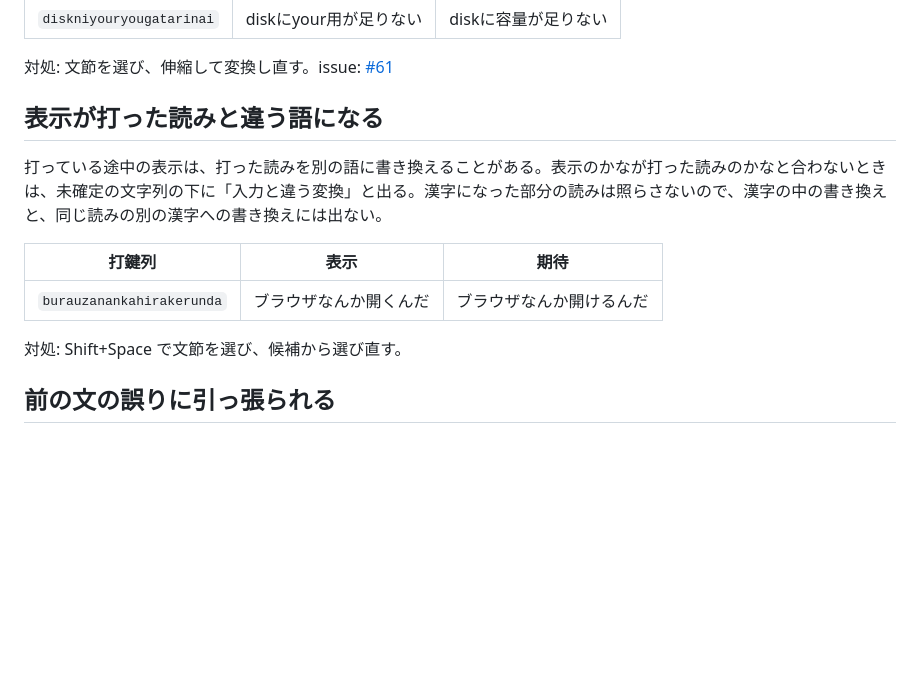
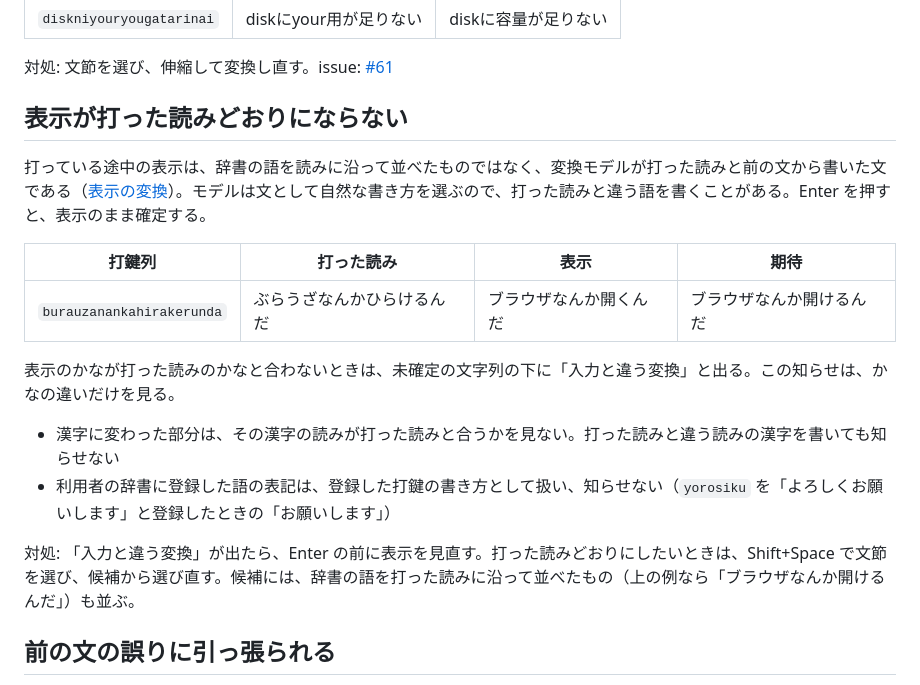
Before and after one commit to miyaoka/tugime, a Markdown page: docs/limitations.md, the part around the change. Drawn GitHub-style; blank space fills up the shorter version.

Commit message:
docs: explain why the live display can differ from the typed reading
intent(docs): the limitations entry only said the display can become a different word; it did not tell the user that the display is written by a model rather than assembled from dictionary words, what the warning checks, or how to get the typed reading back
decision(docs): how-it-works states the cause, and limitations states what happens, what the warning does and does not check, and the fix
rejected(readme): a line under the model feature — the rewrite is rare, so the README does not need to raise it

Co-Authored-By: Claude Opus 5.5 <noreply@anthropic.com>

```diff
--- a/docs/limitations.md
+++ b/docs/limitations.md
@@ -32,15 +32,20 @@
 
 対処: 文節を選び、伸縮して変換し直す。issue: [#61](https://github.com/miyaoka/tugime/issues/61)
 
-## 表示が打った読みと違う語になる
+## 表示が打った読みどおりにならない
 
-打っている途中の表示は、打った読みを別の語に書き換えることがある。表示のかなが打った読みのかなと合わないときは、未確定の文字列の下に「入力と違う変換」と出る。漢字になった部分の読みは照らさないので、漢字の中の書き換えと、同じ読みの別の漢字への書き換えには出ない。
+打っている途中の表示は、辞書の語を読みに沿って並べたものではなく、変換モデルが打った読みと前の文から書いた文である（[表示の変換](how-it-works.md#表示の変換)）。モデルは文として自然な書き方を選ぶので、打った読みと違う語を書くことがある。Enter を押すと、表示のまま確定する。
 
-| 打鍵列 | 表示 | 期待 |
-|---|---|---|
-| `burauzanankahirakerunda` | ブラウザなんか開くんだ | ブラウザなんか開けるんだ |
+| 打鍵列 | 打った読み | 表示 | 期待 |
+|---|---|---|---|
+| `burauzanankahirakerunda` | ぶらうざなんかひらけるんだ | ブラウザなんか開くんだ | ブラウザなんか開けるんだ |
 
-対処: Shift+Space で文節を選び、候補から選び直す。
+表示のかなが打った読みのかなと合わないときは、未確定の文字列の下に「入力と違う変換」と出る。この知らせは、かなの違いだけを見る。
+
+- 漢字に変わった部分は、その漢字の読みが打った読みと合うかを見ない。打った読みと違う読みの漢字を書いても知らせない
+- 利用者の辞書に登録した語の表記は、登録した打鍵の書き方として扱い、知らせない（`yorosiku` を「よろしくお願いします」と登録したときの「お願いします」）
+
+対処: 「入力と違う変換」が出たら、Enter の前に表示を見直す。打った読みどおりにしたいときは、Shift+Space で文節を選び、候補から選び直す。候補には、辞書の語を打った読みに沿って並べたもの（上の例なら「ブラウザなんか開けるんだ」）も並ぶ。
 
 ## 前の文の誤りに引っ張られる
 
```
Also changed, not shown: docs/how-it-works.md (+1 -0 lines).
